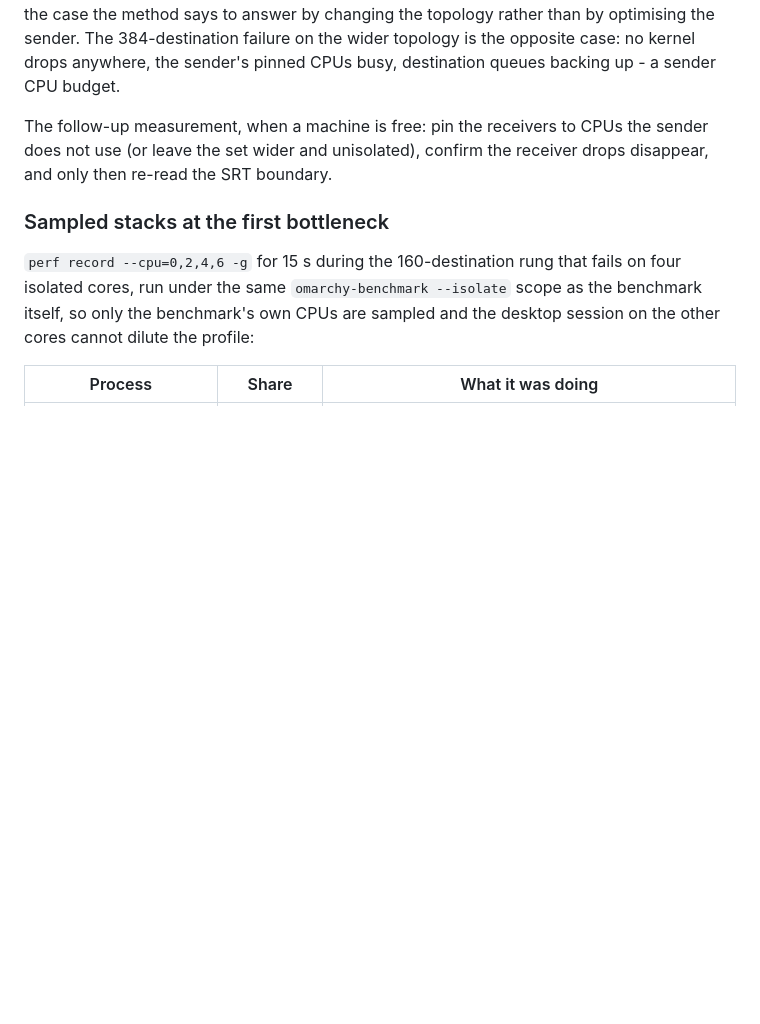
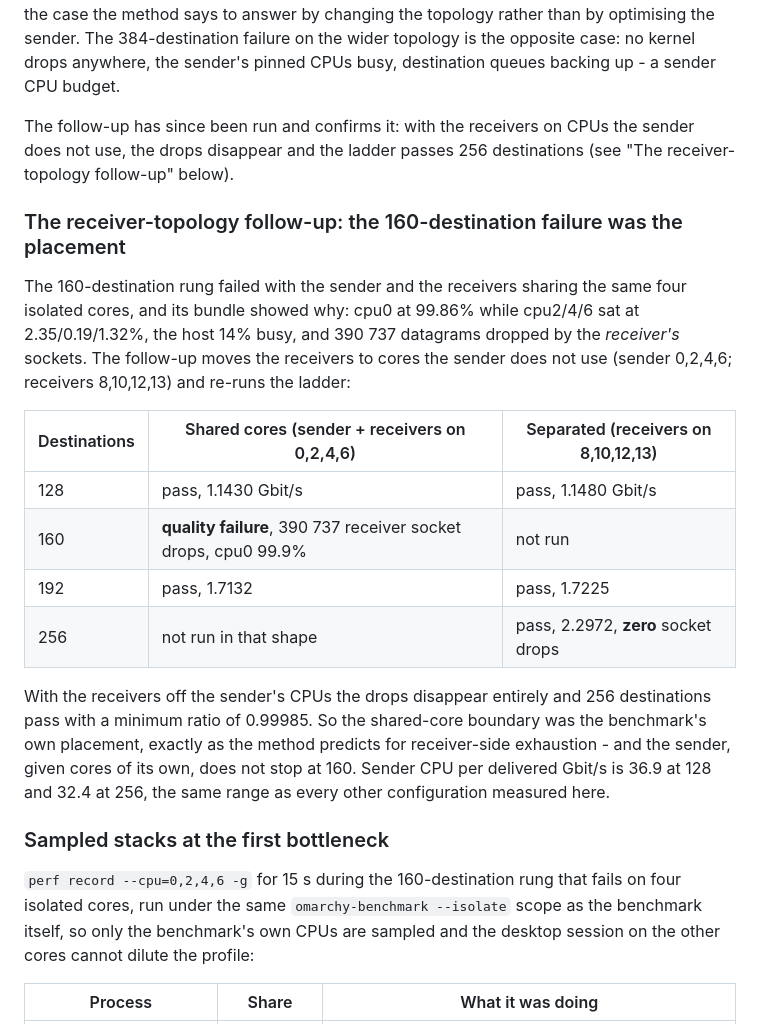
Before and after one commit to krsna1729/nginx-media, a Markdown page: docs/capacity-results.md, the part around the change. Rendered like a GitHub page; blank space fills up the shorter version.

Commit message:
docs: the 160-destination failure was the receiver placement, confirmed
Moved the receivers to cores the sender does not use (sender 0,2,4,6;
receivers 8,10,12,13) and re-ran the ladder: 128, 192 and 256 all pass with
zero socket drops, minimum ratio 0.99985 at 256, against the shared-core
shape that failed at 160 with 390 737 receiver drops and cpu0 at 99.9%.
The boundary was the benchmark's own placement - receiver-side exhaustion, as
the method says - and the sender, given cores of its own, does not stop at
160.  Sender CPU per delivered Gbit/s stays in the same 32-37 range as every
other configuration measured here.

```diff
--- a/docs/capacity-results.md
+++ b/docs/capacity-results.md
@@ -347,9 +347,32 @@ than by optimising the sender.  The 384-destination failure on the wider
 topology is the opposite case: no kernel drops anywhere, the sender's pinned
 CPUs busy, destination queues backing up - a sender CPU budget.
 
-The follow-up measurement, when a machine is free: pin the receivers to CPUs
-the sender does not use (or leave the set wider and unisolated), confirm the
-receiver drops disappear, and only then re-read the SRT boundary.
+The follow-up has since been run and confirms it: with the receivers on CPUs
+the sender does not use, the drops disappear and the ladder passes 256
+destinations (see "The receiver-topology follow-up" below).
+
+### The receiver-topology follow-up: the 160-destination failure was the placement
+
+The 160-destination rung failed with the sender and the receivers sharing the
+same four isolated cores, and its bundle showed why: cpu0 at 99.86% while
+cpu2/4/6 sat at 2.35/0.19/1.32%, the host 14% busy, and 390 737 datagrams
+dropped by the *receiver's* sockets.  The follow-up moves the receivers to
+cores the sender does not use (sender 0,2,4,6; receivers 8,10,12,13) and
+re-runs the ladder:
+
+| Destinations | Shared cores (sender + receivers on 0,2,4,6) | Separated (receivers on 8,10,12,13) |
+|---|---|---|
+| 128 | pass, 1.1430 Gbit/s | pass, 1.1480 Gbit/s |
+| 160 | **quality failure**, 390 737 receiver socket drops, cpu0 99.9% | not run |
+| 192 | pass, 1.7132 | pass, 1.7225 |
+| 256 | not run in that shape | pass, 2.2972, **zero** socket drops |
+
+With the receivers off the sender's CPUs the drops disappear entirely and 256
+destinations pass with a minimum ratio of 0.99985.  So the shared-core
+boundary was the benchmark's own placement, exactly as the method predicts
+for receiver-side exhaustion - and the sender, given cores of its own, does
+not stop at 160.  Sender CPU per delivered Gbit/s is 36.9 at 128 and 32.4 at
+256, the same range as every other configuration measured here.
 
 ### Sampled stacks at the first bottleneck
 
```
